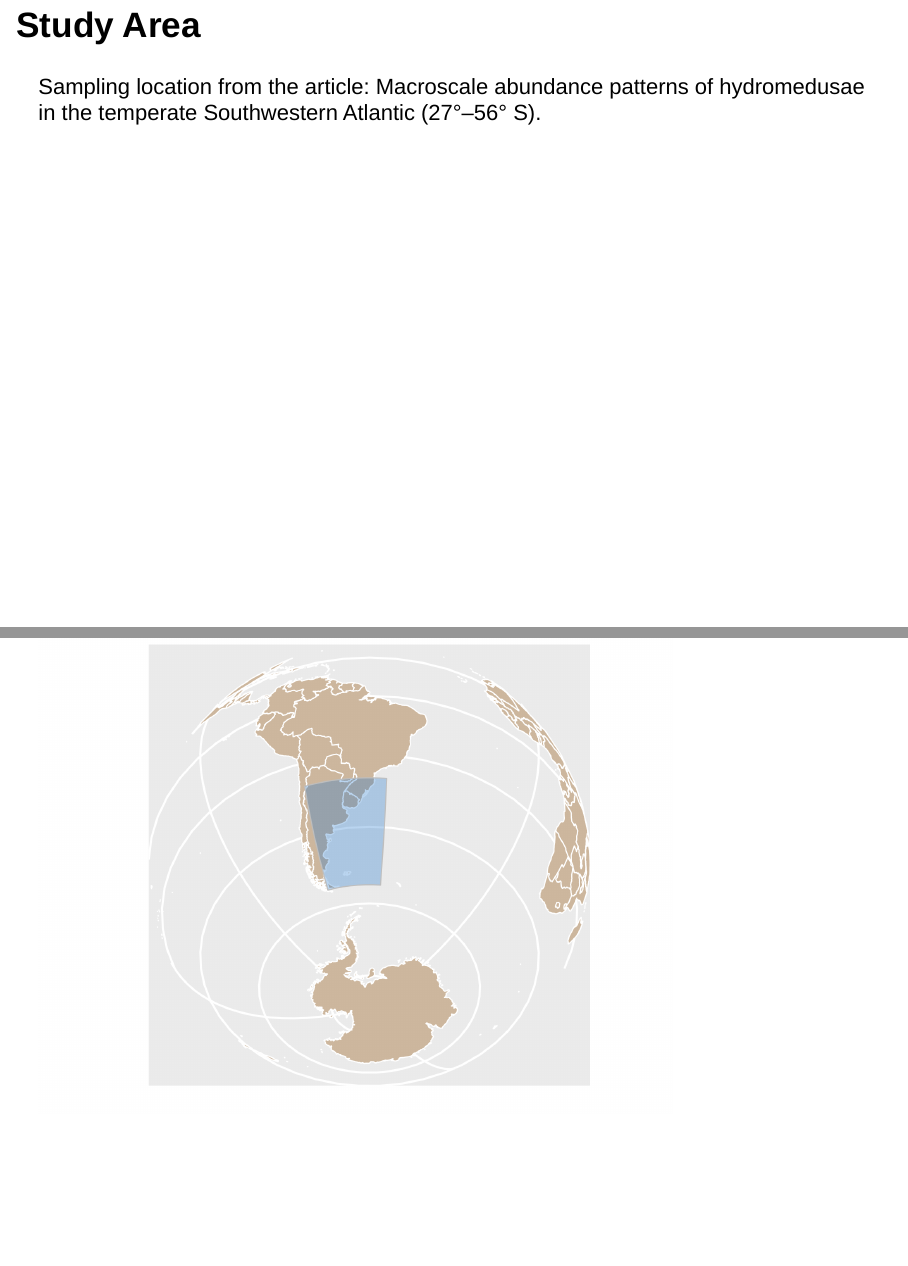
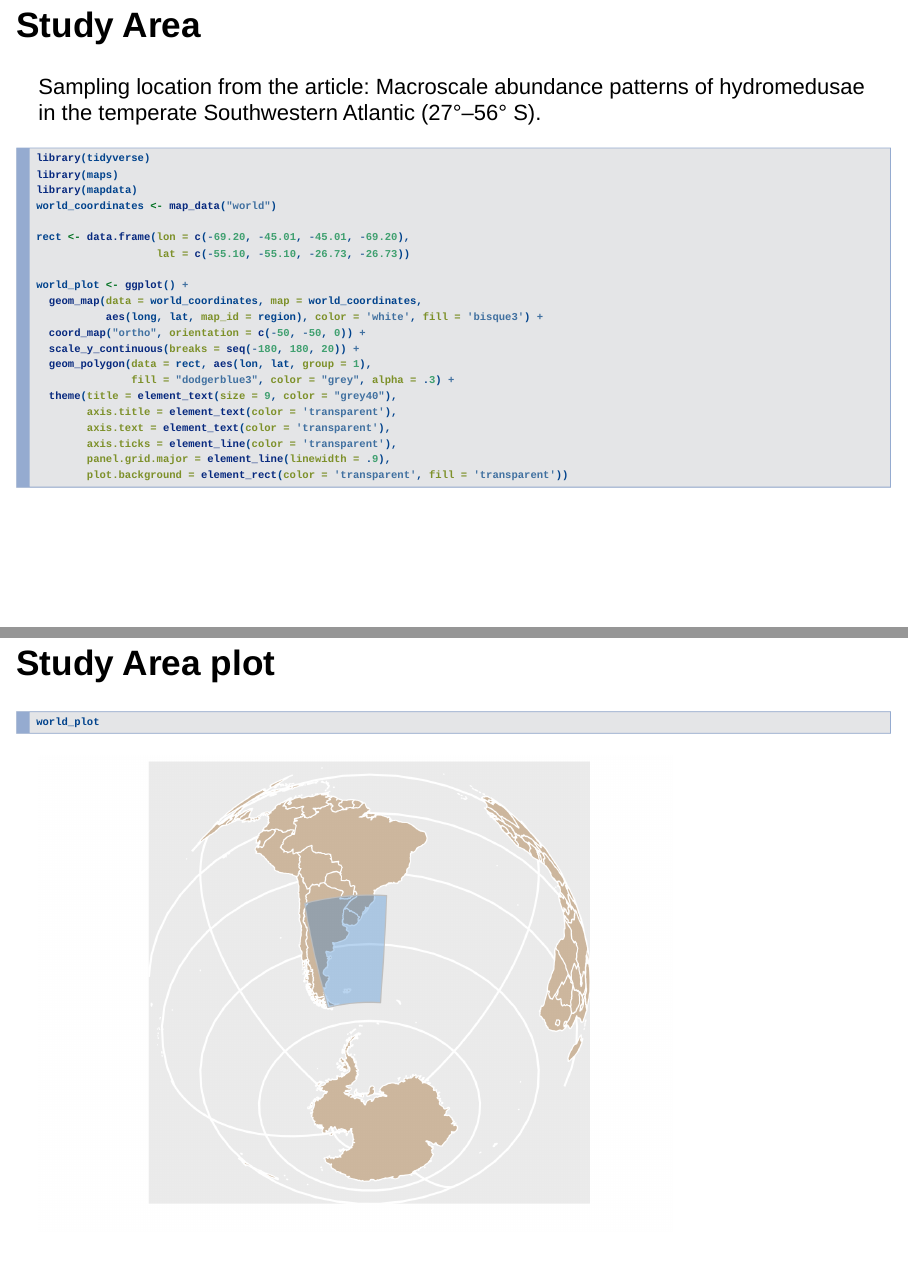
Before and after one commit to javierchaza-arg/developing-data-products-course, an R Markdown document (week4-final-project/pitch.Rmd): pages 3 and 4 of 6, joined at a grey line. Rendered offline with R 4.5, knitr and Pandoc, with nearby package versions; drawn as Slidy slides in place of the format the file asks for.

Commit message:
pitch updated

````diff
--- a/week4-final-project/pitch.Rmd
+++ b/week4-final-project/pitch.Rmd
@@ -21,33 +17,36 @@ For this project, I used data from my co-authored PloSone journal article, "Macr
 
 ## Study Area
 Sampling location from the article: \n Macroscale abundance patterns of hydromedusae in the \n temperate Southwestern Atlantic (27°–56° S).
+
 ```{r world map, message=FALSE, warning=FALSE}
 
-rect <- data.frame(
-  lon = c(-69.20, -45.01, -45.01, -69.20),
-  lat = c(-55.10, -55.10, -26.73, -26.73)
-)
+library(tidyverse)
+library(maps)
+library(mapdata)
+world_coordinates <- map_data("world")
 
-continent_color <- 'bisque3'
+rect <- data.frame(lon = c(-69.20, -45.01, -45.01, -69.20),
+                   lat = c(-55.10, -55.10, -26.73, -26.73))
 
 world_plot <- ggplot() +
-  geom_map(
-    data = world_coordinates, map = world_coordinates,
-    aes(long, lat, map_id = region), color = 'white',
-    fill = continent_color) +
+  geom_map(data = world_coordinates, map = world_coordinates,
+           aes(long, lat, map_id = region), color = 'white', fill = 'bisque3') +
   coord_map("ortho", orientation = c(-50, -50, 0)) +
   scale_y_continuous(breaks = seq(-180, 180, 20)) +
-  geom_polygon(data = rect, aes(lon, lat, group = 1), fill = "dodgerblue3",
-               color = "grey",
-               alpha = .3) +
+  geom_polygon(data = rect, aes(lon, lat, group = 1),
+               fill = "dodgerblue3", color = "grey", alpha = .3) +
   theme(title = element_text(size = 9, color = "grey40"),
         axis.title = element_text(color = 'transparent'),
         axis.text = element_text(color = 'transparent'),
         axis.ticks = element_line(color = 'transparent'),
         panel.grid.major = element_line(linewidth = .9),
-        plot.background = element_rect(color = 'transparent',
-                                       fill = 'transparent'))
+        plot.background = element_rect(color = 'transparent', fill = 'transparent'))
 
+
+```
+
+## Study Area plot
+```{r}
 world_plot
 ```
 
````
Also changed, not shown: week4-final-project/pitch.html, week4-final-project/pitch.Rmd (18 more changed lines).
